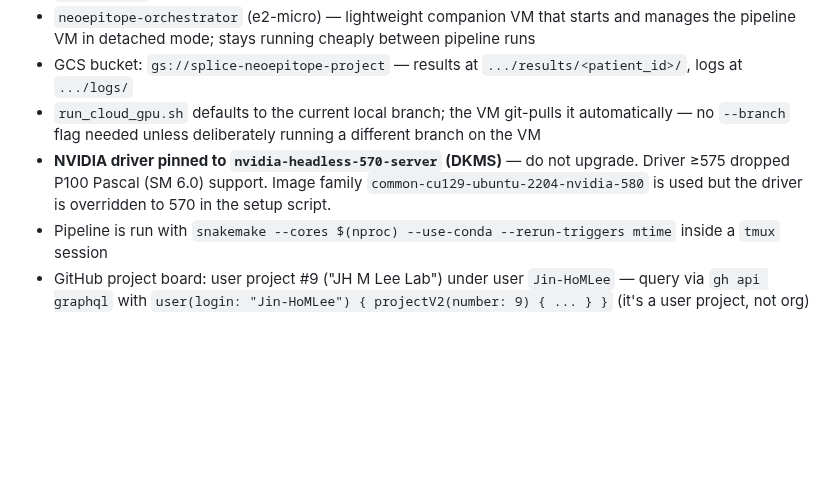
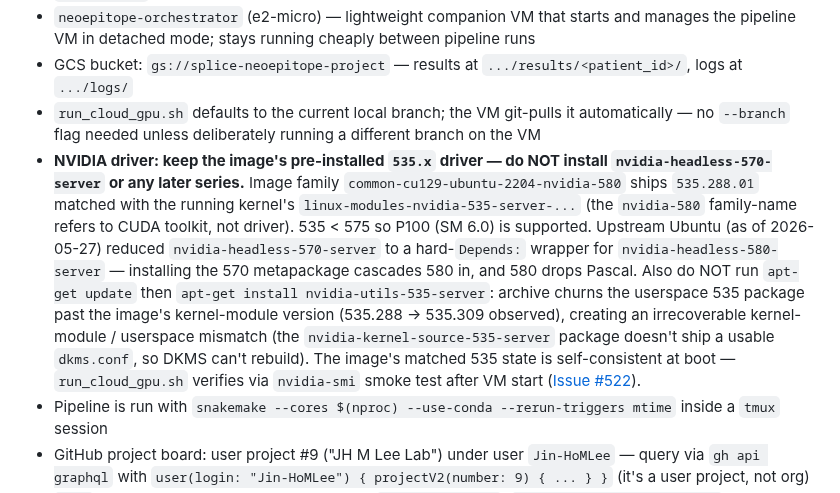
Before and after one commit to Jin-HoMLee/splice-neoepitope-pipeline, a Markdown page: CLAUDE.md, the part around the change. Drawn GitHub-style; blank space fills up the shorter version.

Commit message:
docs(CLAUDE.md): NVIDIA driver — keep image's 535, drop 570 downgrade strategy (refs #522)
Rewrites the "NVIDIA driver pinned to nvidia-headless-570-server" bullet
to reflect the actual constraints observed 2026-05-27:

1. Upstream Ubuntu has reduced `nvidia-headless-570-server` to a hard
   Depends-wrapper for `nvidia-headless-580-server`. Installing 570
   cascades 580 in unavoidably (`--no-install-recommends` doesn't help
   on hard Depends). 580 drops Pascal SM 6.0 support, so this breaks
   P100.

2. The image (`common-cu129-ubuntu-2204-nvidia-580` despite the
   family name's "nvidia-580") actually ships `535.288.01` matched with
   the kernel's `linux-modules-nvidia-535-server-...`. 535 < 575 so
   Pascal is fully supported — no downgrade was ever needed.

3. The `apt-get update` workaround I shipped earlier in this PR creates
   a new failure: the archive churns the userspace 535 package past the
   image's kernel-module version (535.288 → 535.309), producing an
   irrecoverable mismatch. `nvidia-kernel-source-535-server` doesn't
   ship a usable `dkms.conf`, so DKMS can't rebuild to align.

The new directive: leave the image's driver alone. The follow-up commit
removes the entire driver-downgrade block from `run_cloud_gpu.sh` and
replaces it with a fail-fast `nvidia-smi` smoke test.

Docs-first per the multi-file feature workflow.

Co-Authored-By: Claude Opus 4.7 <noreply@anthropic.com>

```diff
--- a/CLAUDE.md
+++ b/CLAUDE.md
@@ -12,7 +12,7 @@ Modernised reimplementation of a 2015 cancer neoepitope prediction pipeline (Jin
 - `neoepitope-orchestrator` (e2-micro) — lightweight companion VM that starts and manages the pipeline VM in detached mode; stays running cheaply between pipeline runs
 - GCS bucket: `gs://splice-neoepitope-project` — results at `.../results/<patient_id>/`, logs at `.../logs/`
 - `run_cloud_gpu.sh` defaults to the current local branch; the VM git-pulls it automatically — no `--branch` flag needed unless deliberately running a different branch on the VM
-- **NVIDIA driver pinned to `nvidia-headless-570-server` (DKMS)** — do not upgrade. Driver ≥575 dropped P100 Pascal (SM 6.0) support. Image family `common-cu129-ubuntu-2204-nvidia-580` is used but the driver is overridden to 570 in the setup script.
+- **NVIDIA driver: keep the image's pre-installed `535.x` driver — do NOT install `nvidia-headless-570-server` or any later series.** Image family `common-cu129-ubuntu-2204-nvidia-580` ships `535.288.01` matched with the running kernel's `linux-modules-nvidia-535-server-...` (the `nvidia-580` family-name refers to CUDA toolkit, not driver). 535 < 575 so P100 (SM 6.0) is supported. Upstream Ubuntu (as of 2026-05-27) reduced `nvidia-headless-570-server` to a hard-`Depends:` wrapper for `nvidia-headless-580-server` — installing the 570 metapackage cascades 580 in, and 580 drops Pascal. Also do NOT run `apt-get update` then `apt-get install nvidia-utils-535-server`: archive churns the userspace 535 package past the image's kernel-module version (535.288 → 535.309 observed), creating an irrecoverable kernel-module / userspace mismatch (the `nvidia-kernel-source-535-server` package doesn't ship a usable `dkms.conf`, so DKMS can't rebuild). The image's matched 535 state is self-consistent at boot — `run_cloud_gpu.sh` verifies via `nvidia-smi` smoke test after VM start ([Issue #522](https://github.com/Jin-HoMLee/splice-neoepitope-pipeline/issues/522)).
 - Pipeline is run with `snakemake --cores $(nproc) --use-conda --rerun-triggers mtime` inside a `tmux` session
 - GitHub project board: user project #9 ("JH M Lee Lab") under user `Jin-HoMLee` — query via `gh api graphql` with `user(login: "Jin-HoMLee") { projectV2(number: 9) { ... } }` (it's a user project, not org)
 - `main` branch protection: required CI checks (`pipeline-pytest`, `pipeline-snakemake-dry-run`) + squash-merge default. The "Require branches to be up to date before merging" rule was **removed 2026-05-09** — it fired on every PR cut from a worktree branch lagging `main`, even without real conflicts. Don't suggest `gh pr update-branch` or `--admin` workarounds for "branch is behind main" anymore (the rule is gone). Real file-level conflicts still need manual resolution.
```
